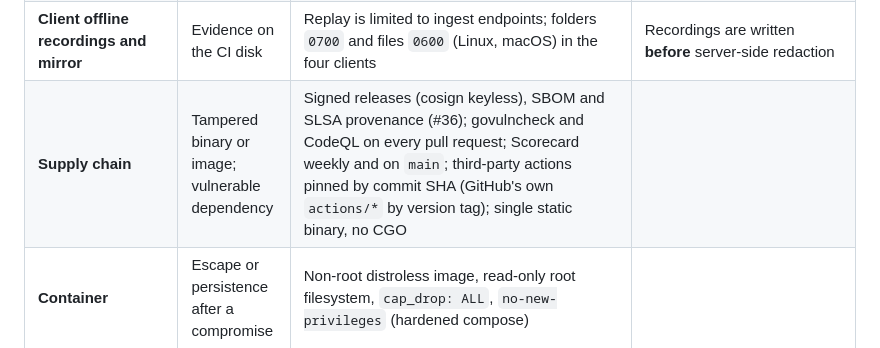
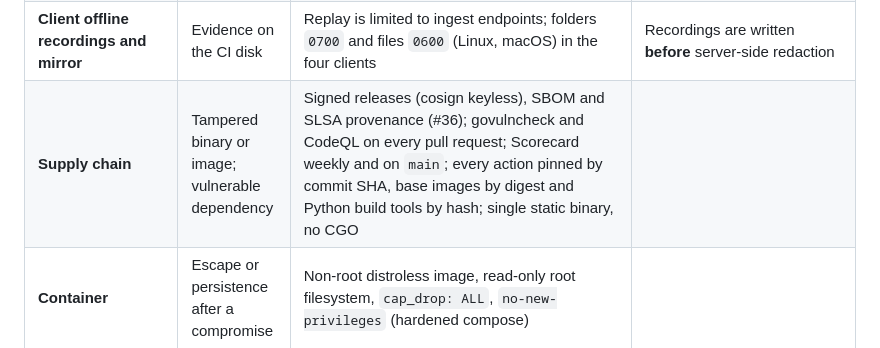
Before and after one commit to josemiguellopez/tracereports, a Markdown page: docs/en/threat-model.md, the part around the change. GitHub-like rendering.

```diff
--- a/docs/en/threat-model.md
+++ b/docs/en/threat-model.md
@@ -55,7 +55,7 @@ a build dependency); a **host or backup thief** with a copy of `DATA_DIR`.
 | **MCP server** (`tracereports mcp`) | An agent with too much power | Local over stdio, no network listener; reads with the ingest token or the read-only login when they exist, not the admin credentials | With only the admin token configured, it uses it |
 | **Exports and static reports** (ZIP, `tracereports report`) | Evidence leaving the server | Exports require read access; the ZIP is **decrypted** by design (whoever exports could already see it) | `tracereports report` writes its files for the user only (`0700`/`0600`); once copied or published, treat its output as the evidence itself |
 | **Client offline recordings and mirror** | Evidence on the CI disk | Replay is limited to ingest endpoints; folders `0700` and files `0600` (Linux, macOS) in the four clients | Recordings are written **before** server-side redaction |
-| **Supply chain** | Tampered binary or image; vulnerable dependency | Signed releases (cosign keyless), SBOM and SLSA provenance (#36); govulncheck and CodeQL on every pull request; Scorecard weekly and on `main`; third-party actions pinned by commit SHA (GitHub's own `actions/*` by version tag); single static binary, no CGO | |
+| **Supply chain** | Tampered binary or image; vulnerable dependency | Signed releases (cosign keyless), SBOM and SLSA provenance (#36); govulncheck and CodeQL on every pull request; Scorecard weekly and on `main`; every action pinned by commit SHA, base images by digest and Python build tools by hash; single static binary, no CGO | |
 | **Container** | Escape or persistence after a compromise | Non-root distroless image, read-only root filesystem, `cap_drop: ALL`, `no-new-privileges` (hardened compose) | |
 
 ## Residual risks
```
Also changed, not shown: SECURITY.md (+2 -1 lines), docs/es/threat-model.md (+1 -1 lines).
